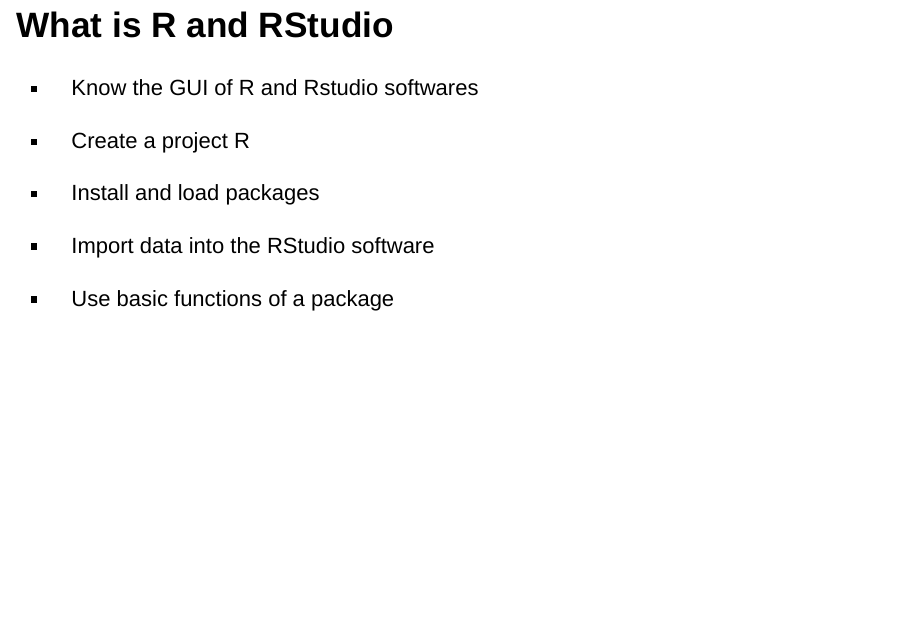
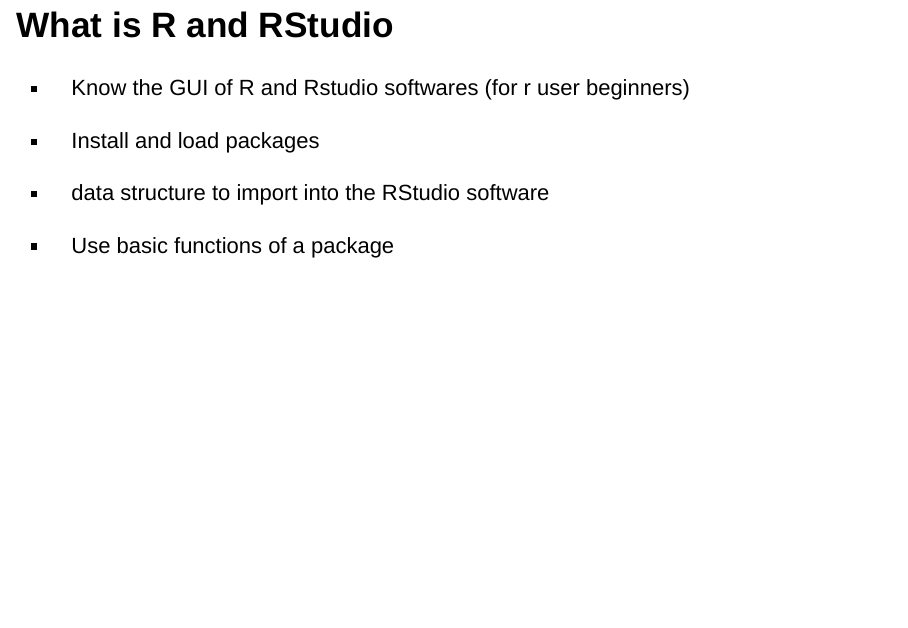
Before and after one commit to EhoumanEvans/EthnobotanyR_lundiFOREN, an R Markdown document (EthnobotanyR_lundiFOREN.Rmd): page 5 of 60. Rendered offline with R 4.5, knitr and Pandoc, with nearby package versions; drawn as Slidy slides in place of the format the file asks for.

Commit message:
update goal of the presentation
remove lines for r beginner users

```diff
--- a/EthnobotanyR_lundiFOREN.Rmd
+++ b/EthnobotanyR_lundiFOREN.Rmd
@@ -24,13 +24,11 @@
 
 # The workshop topic and Goals
 ## What is R and RStudio
-- Know the GUI of R and Rstudio softwares
-
-- Create a project R
+- Know the GUI of R and Rstudio softwares (for r user beginners)
 
 - Install and load packages
 
-- Import data into the RStudio software
+- data structure to import into the RStudio software
 
 - Use basic functions of a package
 
```
